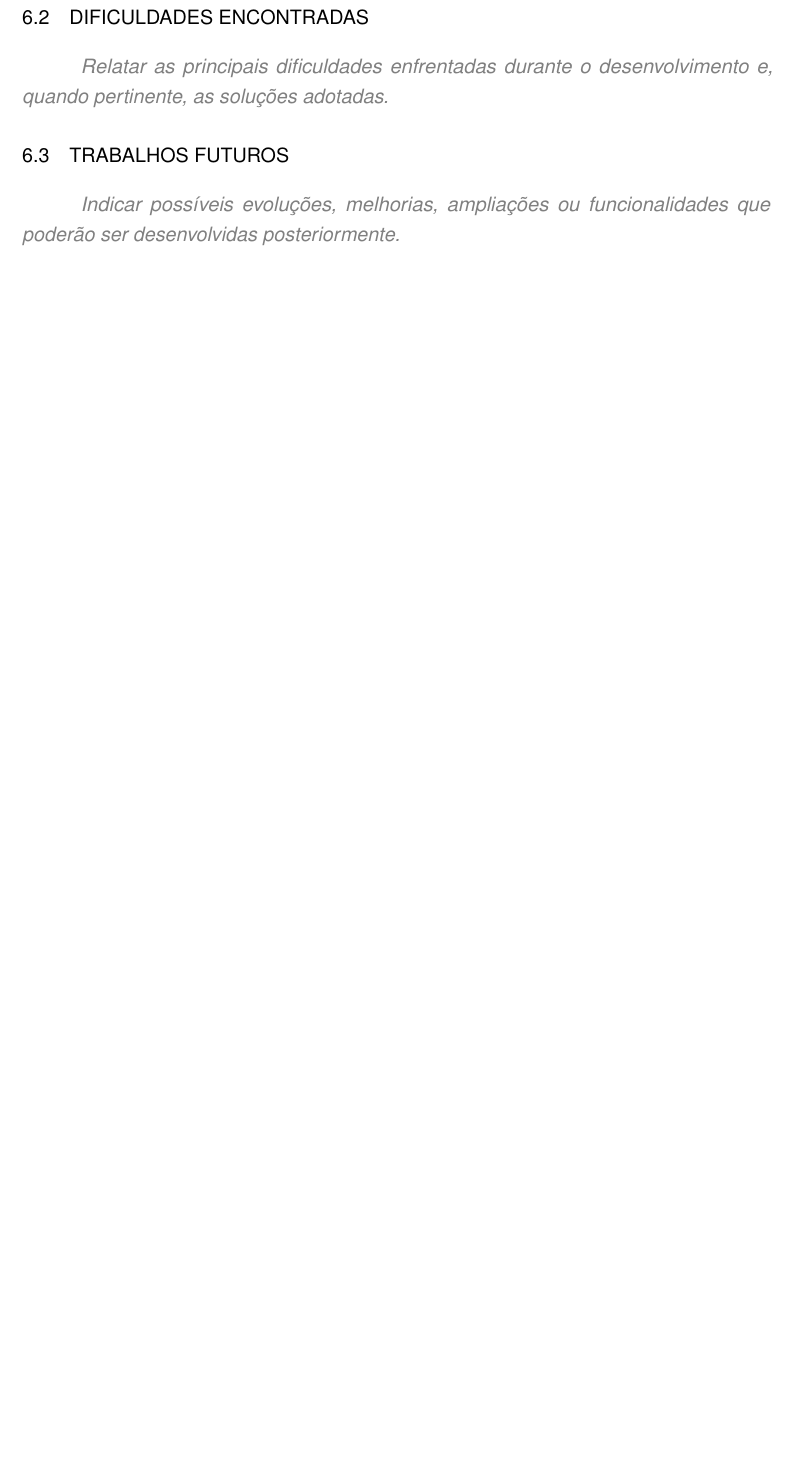
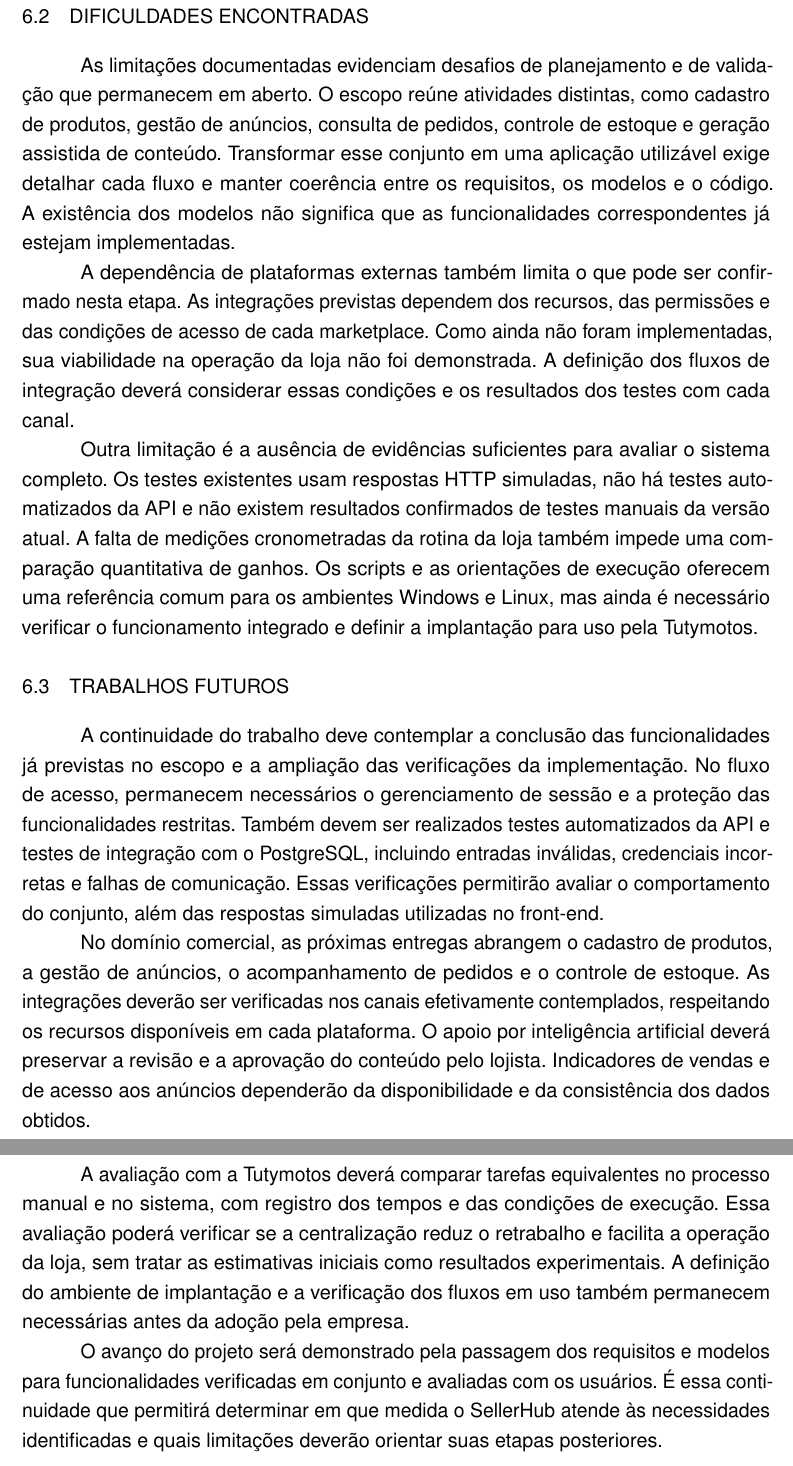
Before and after one commit to VitorCdSouza/SellerHub, a LaTeX thesis (documentacao/documento.tex, which reads documentacao/capitulos/06-conclusao.tex): part of page 45 of 47 before the commit and two parts of pages 46 and 47 of 49 after it, the two joined at a grey line, cut so that both start at the same text, the shorter picture padded with empty space. Compiled offline with pdfLaTeX.

Commit message:
Cap 6 Conclusão

```diff
--- a/documentacao/capitulos/06-conclusao.tex
+++ b/documentacao/capitulos/06-conclusao.tex
@@ -8,6 +15,21 @@
 
 \section{Dificuldades Encontradas}
-\orientacao{Relatar as principais dificuldades enfrentadas durante o desenvolvimento e, quando pertinente, as soluções adotadas.}
+
+As limitações documentadas evidenciam desafios de planejamento e de validação que permanecem em aberto. O escopo reúne atividades distintas, como cadastro de produtos, gestão de anúncios, consulta de pedidos, controle de estoque e geração assistida de conteúdo. Transformar esse conjunto em uma aplicação utilizável exige detalhar cada fluxo e manter coerência entre os requisitos, os modelos e o código. A existência dos modelos não significa que as funcionalidades correspondentes já estejam implementadas.
+
+A dependência de plataformas externas também limita o que pode ser confirmado nesta etapa. As integrações previstas dependem dos recursos, das permissões e das condições de acesso de cada marketplace. Como ainda não foram implementadas, sua viabilidade na operação da loja não foi demonstrada. A definição dos fluxos de integração deverá considerar essas condições e os resultados dos testes com cada canal.
+
+Outra limitação é a ausência de evidências suficientes para avaliar o sistema completo. Os testes existentes usam respostas HTTP simuladas, não há testes automatizados da API e não existem resultados confirmados de testes manuais da versão atual. A falta de medições cronometradas da rotina da loja também impede uma comparação quantitativa de ganhos. Os scripts e as orientações de execução oferecem uma referência comum para os ambientes Windows e Linux, mas ainda é necessário verificar o funcionamento integrado e definir a implantação para uso pela Tutymotos.
 
 \section{Trabalhos Futuros}
-\orientacao{Indicar possíveis evoluções, melhorias, ampliações ou funcionalidades que poderão ser desenvolvidas posteriormente.}
+
+A continuidade do trabalho deve contemplar a conclusão das funcionalidades já previstas no escopo e a ampliação das verificações da implementação. No fluxo de acesso, permanecem necessários o gerenciamento de sessão e a proteção das funcionalidades restritas. Também devem ser realizados testes automatizados da API e testes de integração com o PostgreSQL, incluindo entradas inválidas, credenciais incorretas e falhas de comunicação. Essas verificações permitirão avaliar o comportamento do conjunto, além das respostas simuladas utilizadas no front-end.
+
+No domínio comercial, as próximas entregas abrangem o cadastro de produtos, a gestão de anúncios, o acompanhamento de pedidos e o controle de estoque. As integrações deverão ser verificadas nos canais efetivamente contemplados, respeitando os recursos disponíveis em cada plataforma. O apoio por inteligência artificial deverá preservar a revisão e a aprovação do conteúdo pelo lojista. Indicadores de vendas e de acesso aos anúncios dependerão da disponibilidade e da consistência dos dados obtidos.
+
+\begin{samepage}
+A avaliação com a Tutymotos deverá comparar tarefas equivalentes no processo manual e no sistema, com registro dos tempos e das condições de execução. Essa avaliação poderá verificar se a centralização reduz o retrabalho e facilita a operação da loja, sem tratar as estimativas iniciais como resultados experimentais. A definição do ambiente de implantação e a verificação dos fluxos em uso também permanecem necessárias antes da adoção pela empresa.
+
+\end{samepage}
+
+O avanço do projeto será demonstrado pela passagem dos requisitos e modelos para funcionalidades verificadas em conjunto e avaliadas com os usuários. É essa continuidade que permitirá determinar em que medida o \sistema{} atende às necessidades identificadas e quais limitações deverão orientar suas etapas posteriores.
```
Also changed, not shown: documentacao/capitulos/06-conclusao.tex (11 more changed lines).
